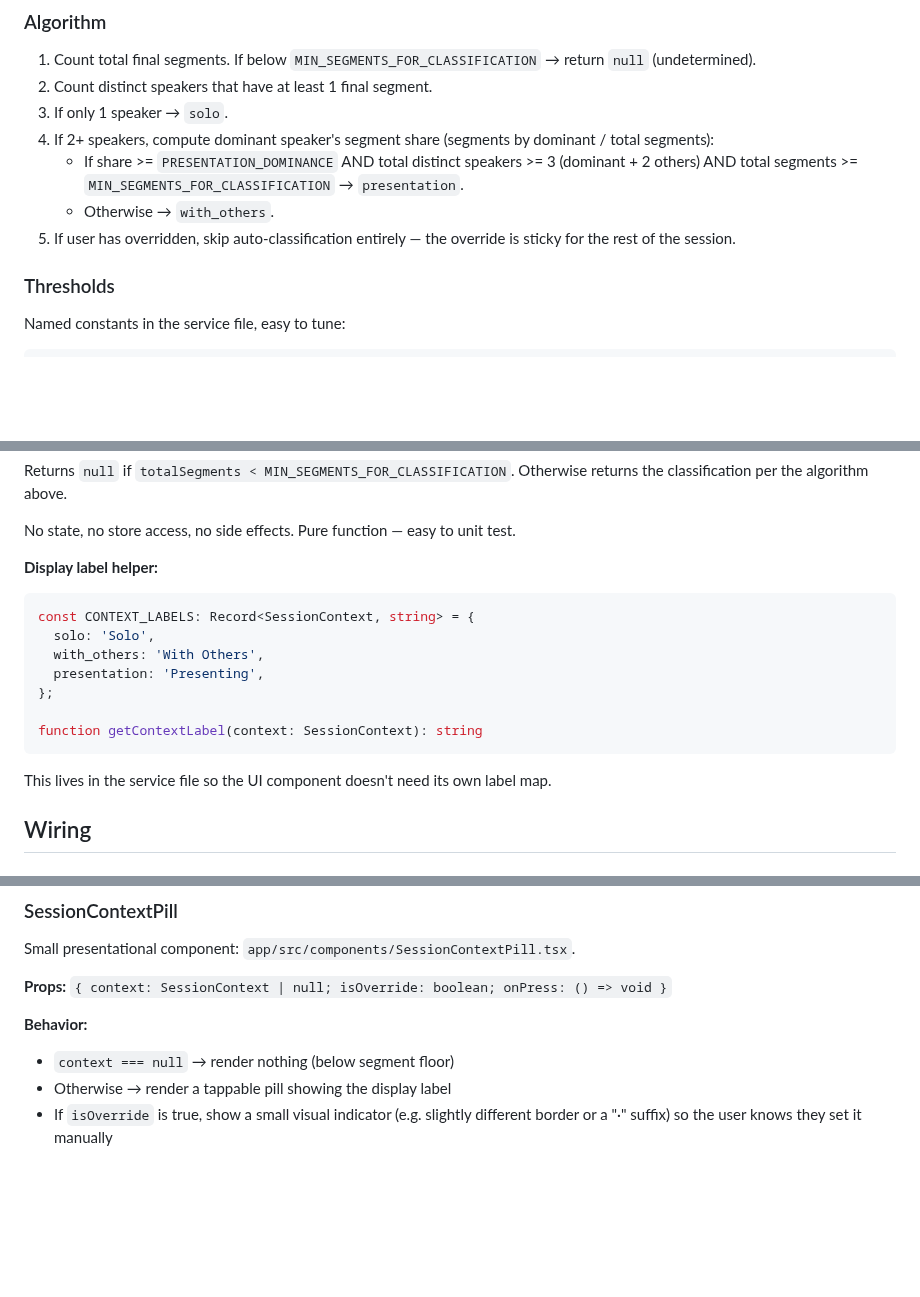
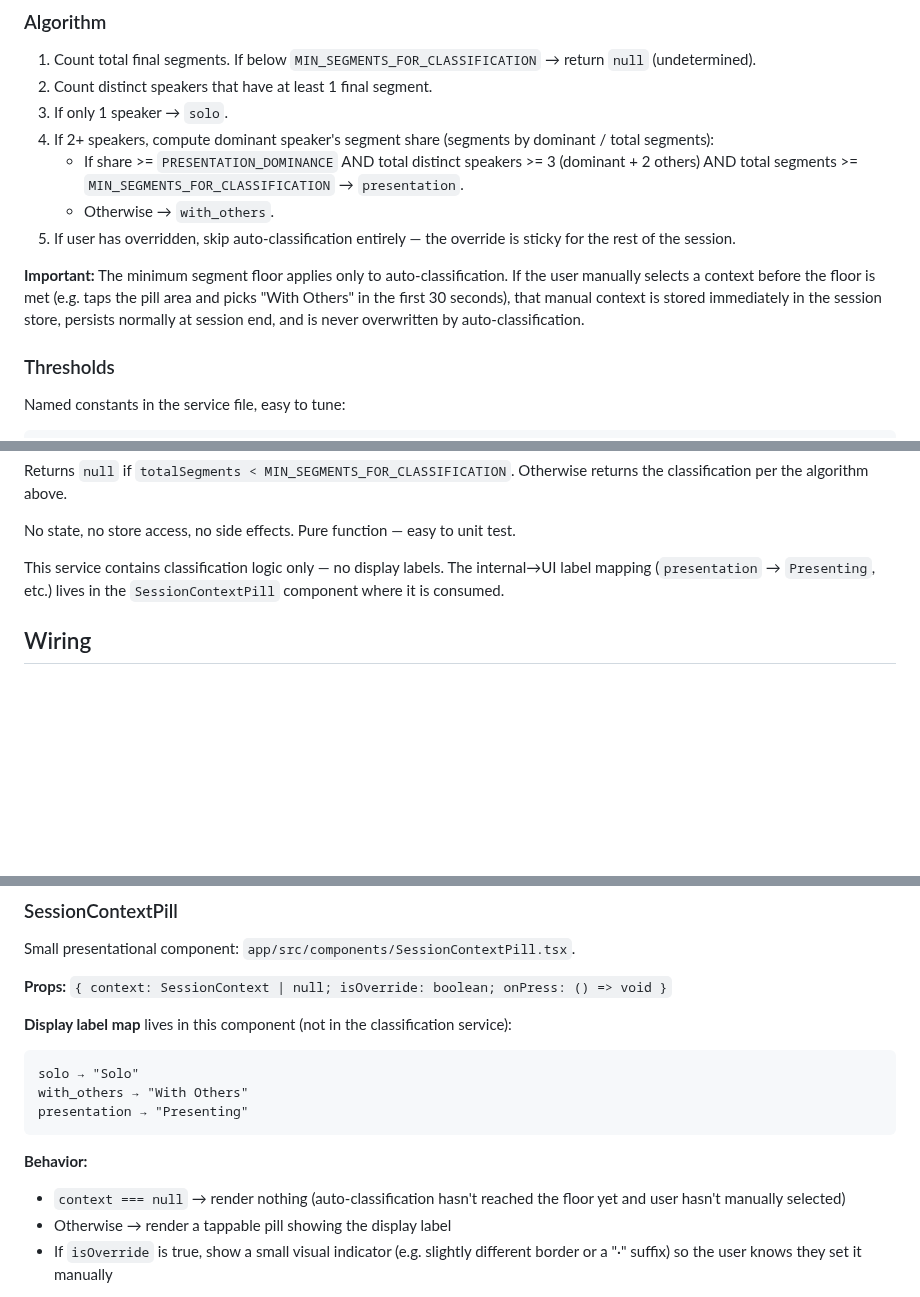
Before and after one commit to ccraig09/rambling-guardian, a Markdown page: docs/specs/2026-04-11-d4-context-classification-design.md, 3 parts joined by grey strips. GitHub-like rendering; blank space fills up the shorter version.

Commit message:
docs: D.4 spec cleanups — label mapping in UI, manual override below floor

````diff
--- a/docs/specs/2026-04-11-d4-context-classification-design.md
+++ b/docs/specs/2026-04-11-d4-context-classification-design.md
@@ -32,6 +32,8 @@ Three session context types for v1:
    - If share >= `PRESENTATION_DOMINANCE` AND total distinct speakers >= 3 (dominant + 2 others) AND total segments >= `MIN_SEGMENTS_FOR_CLASSIFICATION` → `presentation`.
    - Otherwise → `with_others`.
 5. If user has overridden, skip auto-classification entirely — the override is sticky for the rest of the session.
+
+**Important:** The minimum segment floor applies only to auto-classification. If the user manually selects a context before the floor is met (e.g. taps the pill area and picks "With Others" in the first 30 seconds), that manual context is stored immediately in the session store, persists normally at session end, and is never overwritten by auto-classification.
 
 ### Thresholds
 
@@ -96,19 +98,7 @@ Returns `null` if `totalSegments < MIN_SEGMENTS_FOR_CLASSIFICATION`. Otherwise r
 
 No state, no store access, no side effects. Pure function — easy to unit test.
 
-**Display label helper:**
-
-```typescript
-const CONTEXT_LABELS: Record<SessionContext, string> = {
-  solo: 'Solo',
-  with_others: 'With Others',
-  presentation: 'Presenting',
-};
-
-function getContextLabel(context: SessionContext): string
-```
-
-This lives in the service file so the UI component doesn't need its own label map.
+This service contains classification logic only — no display labels. The internal→UI label mapping (`presentation` → `Presenting`, etc.) lives in the `SessionContextPill` component where it is consumed.
 
 ## Wiring
 
@@ -155,8 +145,16 @@ Small presentational component: `app/src/components/SessionContextPill.tsx`.
 
 **Props:** `{ context: SessionContext | null; isOverride: boolean; onPress: () => void }`
 
+**Display label map** lives in this component (not in the classification service):
+
+```
+solo → "Solo"
+with_others → "With Others"
+presentation → "Presenting"
+```
+
 **Behavior:**
-- `context === null` → render nothing (below segment floor)
+- `context === null` → render nothing (auto-classification hasn't reached the floor yet and user hasn't manually selected)
 - Otherwise → render a tappable pill showing the display label
 - If `isOverride` is true, show a small visual indicator (e.g. slightly different border or a "·" suffix) so the user knows they set it manually
 
````
